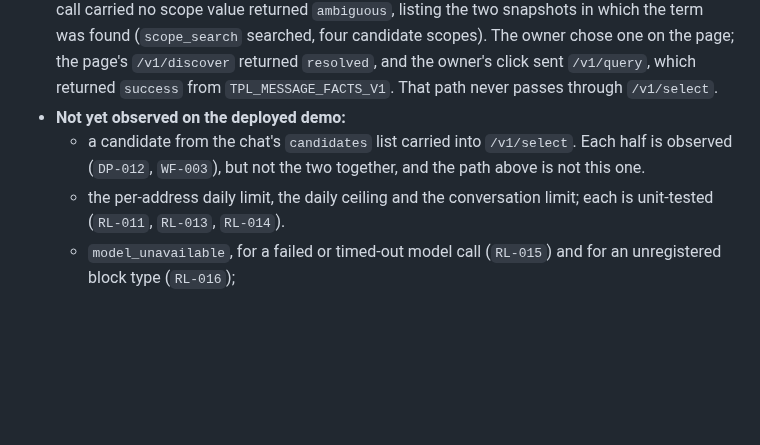
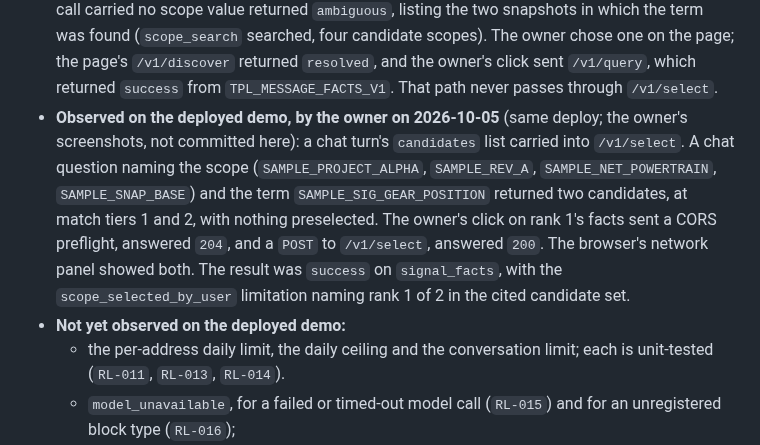
Before and after one commit to OKJ1105/evidence-first-rag, a Markdown page: docs/limitations.md, the part around the change. Rendered like a GitHub page; blank space fills up the shorter version.

Commit message:
limitations.md: record /v1/select observed from the chat's candidates on production
Co-Authored-By: Claude Opus 5.5 <noreply@anthropic.com>
Claude-Session: https://claude.ai/code/session_01Vp5UCG58mMCzwLM6Ap15v5

```diff
--- a/docs/limitations.md
+++ b/docs/limitations.md
@@ -33,8 +33,8 @@ What this repository and its deployed demo do not do, or do not establish. Proje
   - That the apps saw the deploy job under the address `DP-020` searched for is expected, not verified.
   - What Azure records outside the app's log store cannot be asserted by this repository ([`deploy-v0.1`](contracts/deploy-v0.1.md), Section 4.7).
 - **Observed on the deployed demo, by the owner on 2026-10-05** (relay `0.7.0`, deploy of `0f79e2e`; the owner's screenshots, not committed here): a chat turn whose `discover_entity` call carried no scope value returned `ambiguous`, listing the two snapshots in which the term was found (`scope_search` searched, four candidate scopes). The owner chose one on the page; the page's `/v1/discover` returned `resolved`, and the owner's click sent `/v1/query`, which returned `success` from `TPL_MESSAGE_FACTS_V1`. That path never passes through `/v1/select`.
+- **Observed on the deployed demo, by the owner on 2026-10-05** (same deploy; the owner's screenshots, not committed here): a chat turn's `candidates` list carried into `/v1/select`. A chat question naming the scope (`SAMPLE_PROJECT_ALPHA`, `SAMPLE_REV_A`, `SAMPLE_NET_POWERTRAIN`, `SAMPLE_SNAP_BASE`) and the term `SAMPLE_SIG_GEAR_POSITION` returned two candidates, at match tiers 1 and 2, with nothing preselected. The owner's click on rank 1's facts sent a CORS preflight, answered `204`, and a `POST` to `/v1/select`, answered `200`. The browser's network panel showed both. The result was `success` on `signal_facts`, with the `scope_selected_by_user` limitation naming rank 1 of 2 in the cited candidate set.
 - **Not yet observed on the deployed demo:**
-  - a candidate from the chat's `candidates` list carried into `/v1/select`. Each half is observed (`DP-012`, `WF-003`), but not the two together, and the path above is not this one.
   - the per-address daily limit, the daily ceiling and the conversation limit; each is unit-tested (`RL-011`, `RL-013`, `RL-014`).
   - `model_unavailable`, for a failed or timed-out model call (`RL-015`) and for an unregistered block type (`RL-016`);
   - cold-start latency.
```
